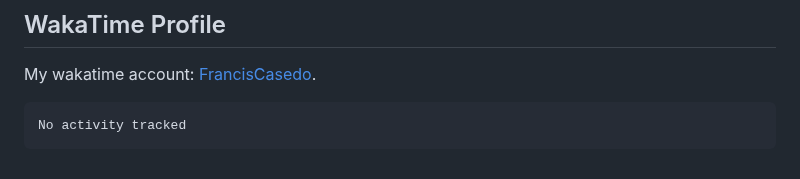
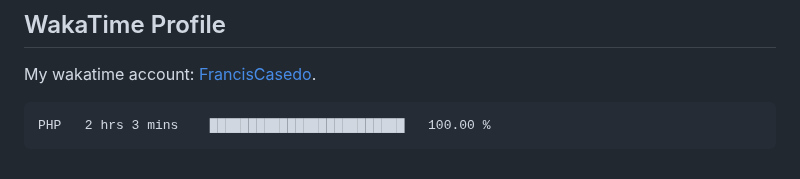
Before and after one commit to FrancisCasedo/WD-Finals, a Markdown page: readme.md, the part around the change. GitHub-like rendering.

Commit message:
Updated waka-readme graph with new metrics

````diff
--- a/readme.md
+++ b/readme.md
@@ -127,7 +127,7 @@ My wakatime account: [FrancisCasedo](https://wakatime.com/@FrancisCasedo).
  <!--START_SECTION:waka-->
 
 ```txt
-No activity tracked
+PHP   2 hrs 3 mins    █████████████████████████   100.00 %
 ```
 
 <!--END_SECTION:waka-->
````
